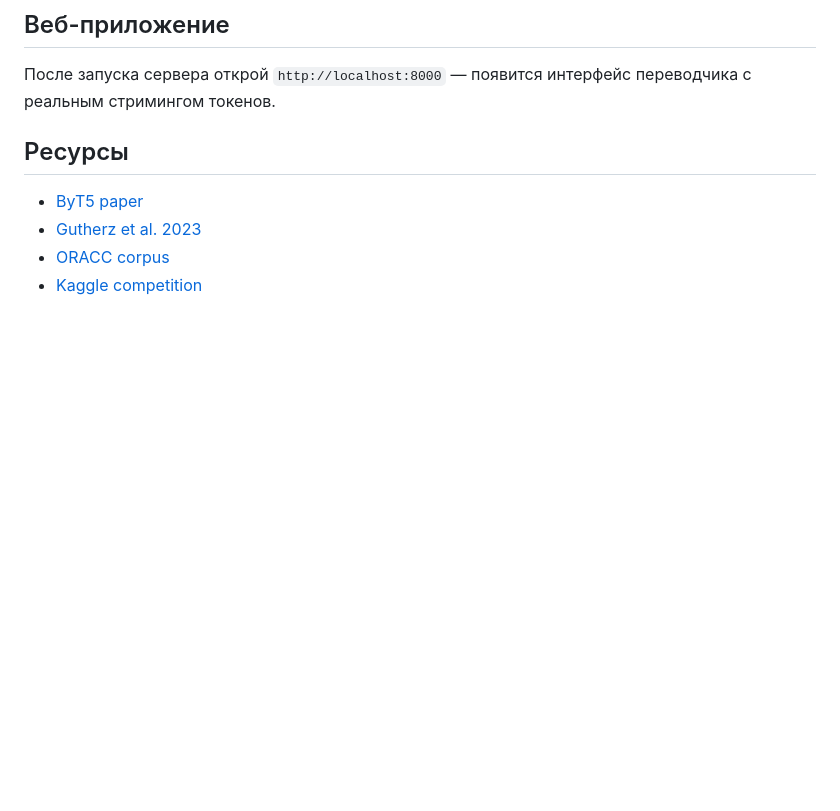
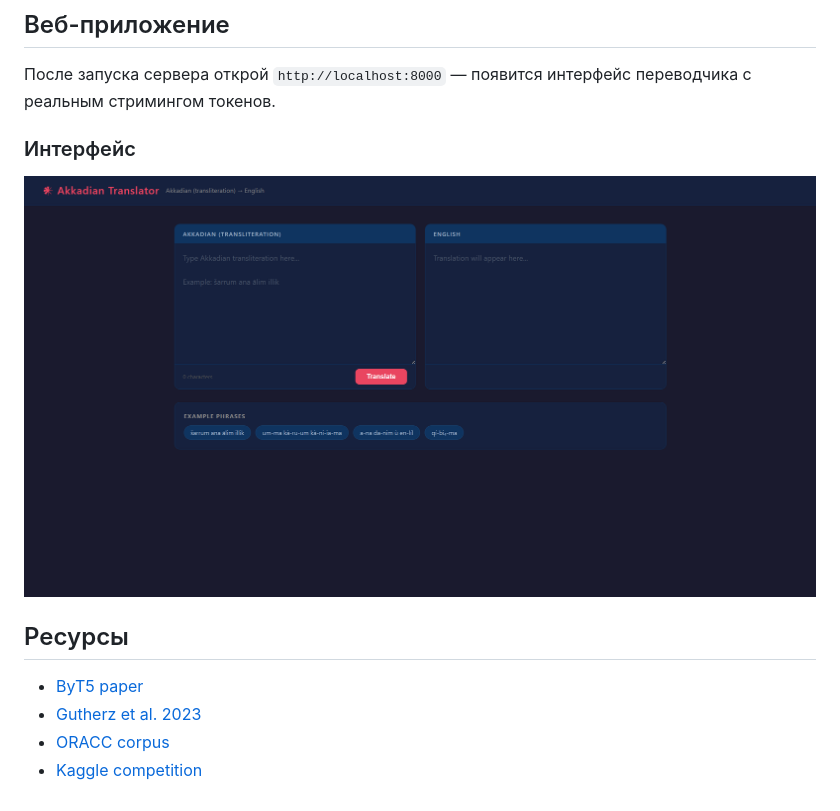
Before and after one commit to cht-h/natural-language-processing, a Markdown page: README.md, the part around the change. Rendered like a GitHub page; pictures changed too: img/web.png (added); blank space fills up the shorter version.

Commit message:
upd

```diff
--- a/README.md
+++ b/README.md
@@ -86,6 +86,9 @@ open http://localhost:8000
 
 После запуска сервера открой `http://localhost:8000` — появится интерфейс переводчика с реальным стримингом токенов.
 
+### Интерфейс
+![Akkadian Translator UI](img/web.png)
+
 
 ## Ресурсы
 
```
Also changed, not shown: 2 other files.
